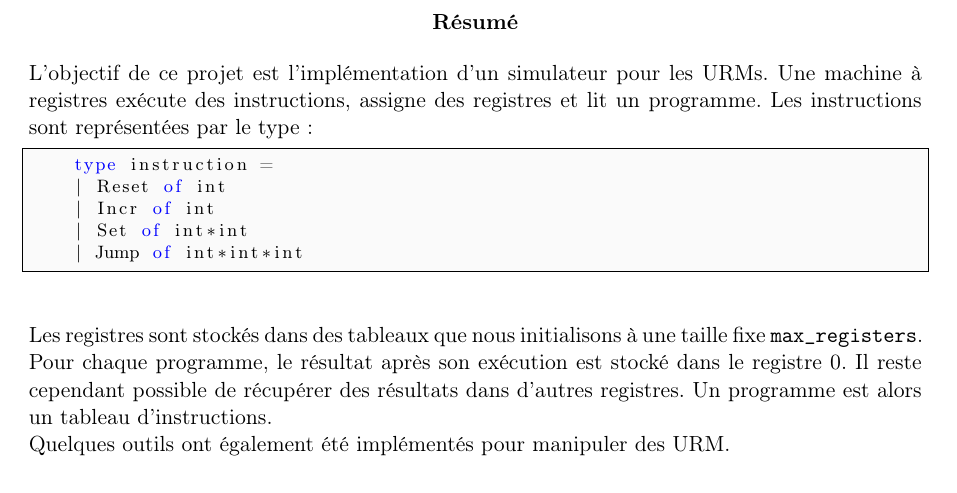
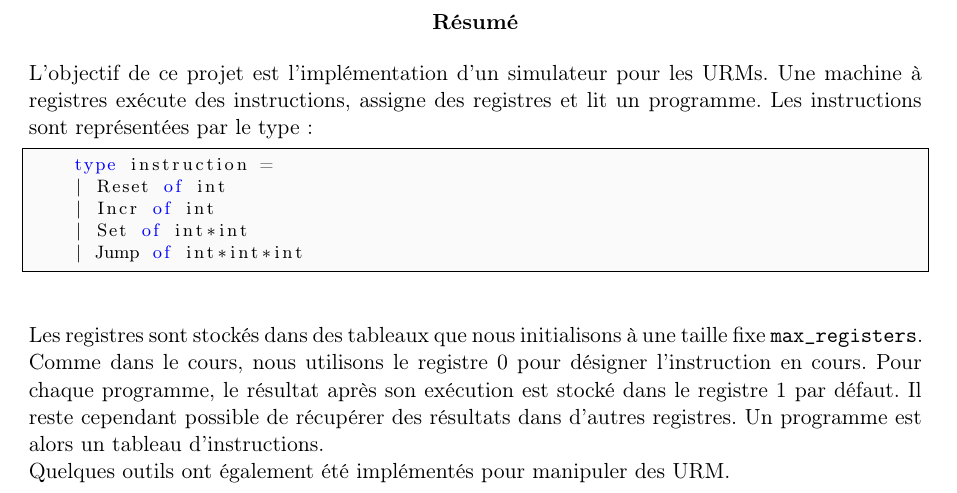
Before and after one commit to Derriick/Unlimited-Register-Machine, a LaTeX paper (rapport/rapport.tex): part of page 2 of 4, cut so that both start at the same text. Compiled offline with pdfLaTeX.

Commit message:
Exercices 1 à 5 fonctionnels

```diff
--- a/rapport/rapport.tex
+++ b/rapport/rapport.tex
@@ -58,7 +58,7 @@
 	| Set of int*int
 	| Jump of int*int*int
 \end{lstlisting}
-	Les registres sont stockés dans des tableaux que nous initialisons à une taille fixe \texttt{max\_registers}. Pour chaque programme, le résultat après son exécution est stocké dans le registre 0. Il reste cependant possible de récupérer des résultats dans d'autres registres. Un programme est alors un tableau d’instructions.\\
+	Les registres sont stockés dans des tableaux que nous initialisons à une taille fixe \texttt{max\_registers}. Comme dans le cours, nous utilisons le registre 0 pour désigner l’instruction en cours. Pour chaque programme, le résultat après son exécution est stocké dans le registre 1 par défaut. Il reste cependant possible de récupérer des résultats dans d'autres registres. Un programme est alors un tableau d’instructions.\\
 	Quelques outils ont également été implémentés pour manipuler des URM.
 \end{abstract}
 
```
Also changed, not shown: rapport/Makefile (added), src/Makefile, 9 other files.
